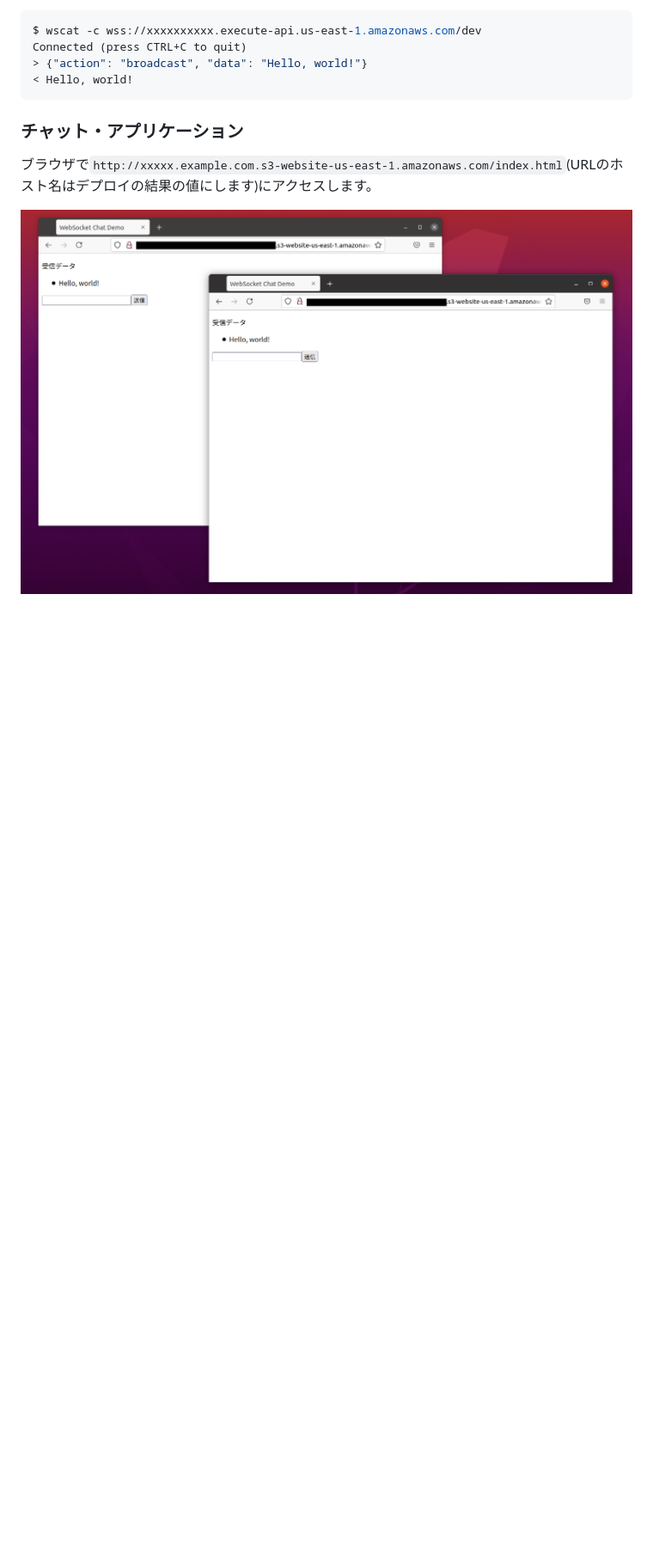
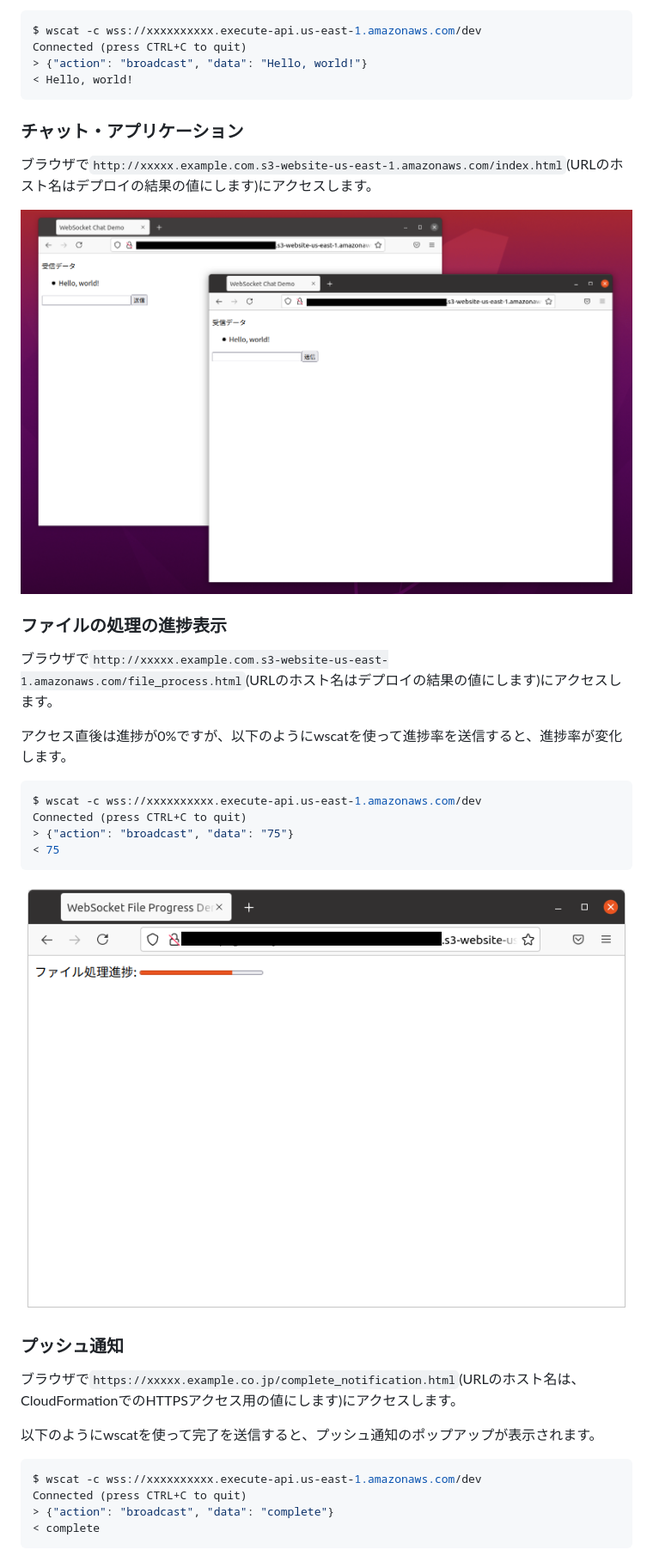
Before and after one commit to horie-t/aws-api-gateway-websocket-demo, a Markdown page: README.md, the part around the change printed below. Shown: that part at 86% size. Drawn GitHub-style; pictures changed too: FileProcessDemo.png (added); blank space fills up the shorter version.

Commit message:
ファイルの進捗表示と完了のプッシュ通知の例の説明を記述

````diff
--- a/README.md
+++ b/README.md
@@ -82,3 +83,32 @@ Connected (press CTRL+C to quit)
 ブラウザで`http://xxxxx.example.com.s3-website-us-east-1.amazonaws.com/index.html`(URLのホスト名はデプロイの結果の値にします)にアクセスします。
 
 ![ChatDemo](./ChatDemo.png)
+
+### ファイルの処理の進捗表示
+
+ブラウザで`http://xxxxx.example.com.s3-website-us-east-1.amazonaws.com/file_process.html`(URLのホスト名はデプロイの結果の値にします)にアクセスします。
+
+アクセス直後は進捗が0%ですが、以下のようにwscatを使って進捗率を送信すると、進捗率が変化します。
+
+```bash
+$ wscat -c wss://xxxxxxxxxx.execute-api.us-east-1.amazonaws.com/dev
+Connected (press CTRL+C to quit)
+> {"action": "broadcast", "data": "75"}
+< 75
+```
+
+![FileProcessDemo](./FileProcessDemo.png)
+
+### プッシュ通知
+
+ブラウザで`https://xxxxx.example.co.jp/complete_notification.html`(URLのホスト名は、CloudFormationでのHTTPSアクセス用の値にします)にアクセスします。
+
+
+以下のようにwscatを使って完了を送信すると、プッシュ通知のポップアップが表示されます。
+
+```bash
+$ wscat -c wss://xxxxxxxxxx.execute-api.us-east-1.amazonaws.com/dev
+Connected (press CTRL+C to quit)
+> {"action": "broadcast", "data": "complete"}
+< complete
+```
````
Also changed, not shown: other parts of README.md (+2 -1 lines), CompNotify.png (added).
